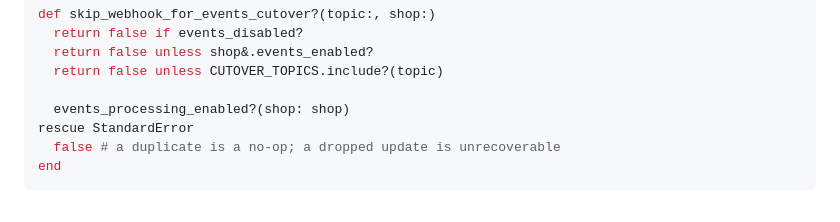
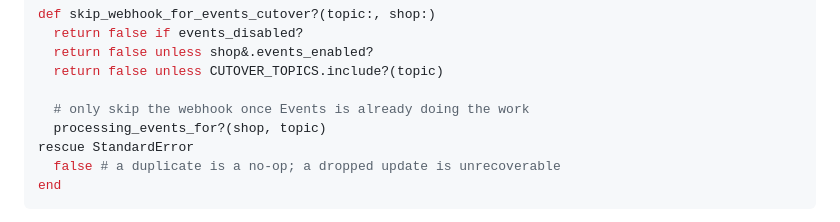
Before and after one commit to fluke/fluke.md, a Markdown page: src/posts/shopify-events-filters.md, the part around the change. Rendered like a GitHub page.

Commit message:
Events post: make the router's last check say what it guards
Co-Authored-By: Claude Opus 5.5 <noreply@anthropic.com>

```diff
--- a/src/posts/shopify-events-filters.md
+++ b/src/posts/shopify-events-filters.md
@@ -81,7 +81,8 @@ def skip_webhook_for_events_cutover?(topic:, shop:)
   return false unless shop&.events_enabled?
   return false unless CUTOVER_TOPICS.include?(topic)
 
-  events_processing_enabled?(shop: shop)
+  # only skip the webhook once Events is already doing the work
+  processing_events_for?(shop, topic)
 rescue StandardError
   false # a duplicate is a no-op; a dropped update is unrecoverable
 end
```
